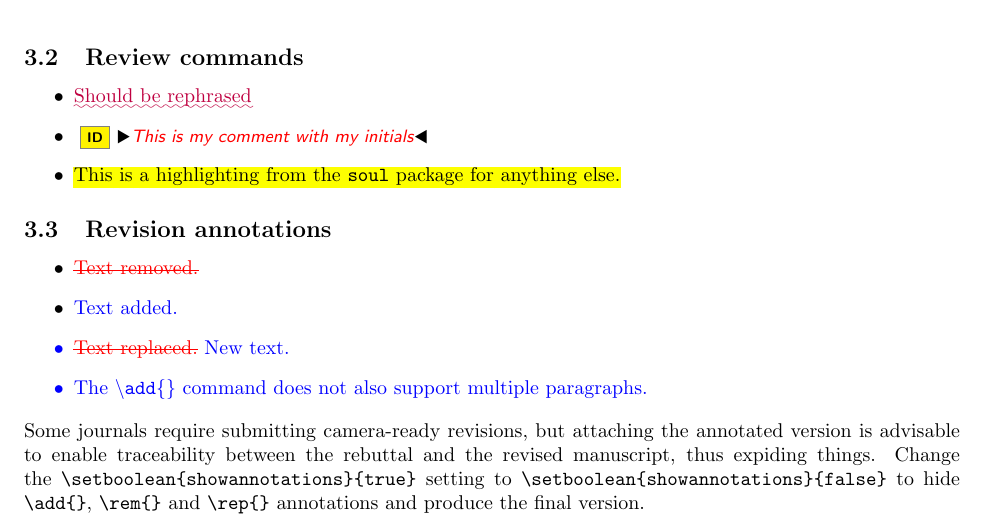
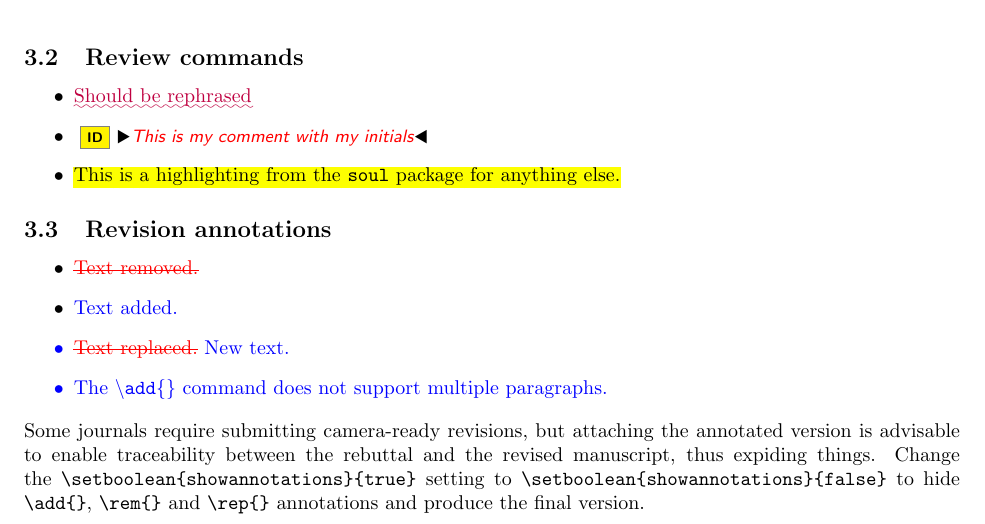
Before and after one commit to david-istvan/latex-baseline, a LaTeX document (main.tex): part of page 2 of 2, cut so that both start at the same text. Compiled offline with LaTeX, dvips and Ghostscript.

Commit message:
Updates from Overleaf

```diff
--- a/main.tex
+++ b/main.tex
@@ -82,7 +82,7 @@ The commands in \secref{sec:commands} often use colors. These can be changed by
     \item \rem{Text removed.}
     \item \add{Text added.}
     \item \rep{Text replaced.}{New text.}
-    \item \add{The \texttt{\textbackslash add\{\}} command does not also support multiple paragraphs.}
+    \item \add{The \texttt{\textbackslash add\{\}} command does not support multiple paragraphs.}
 
 \end{itemize}
 
```
